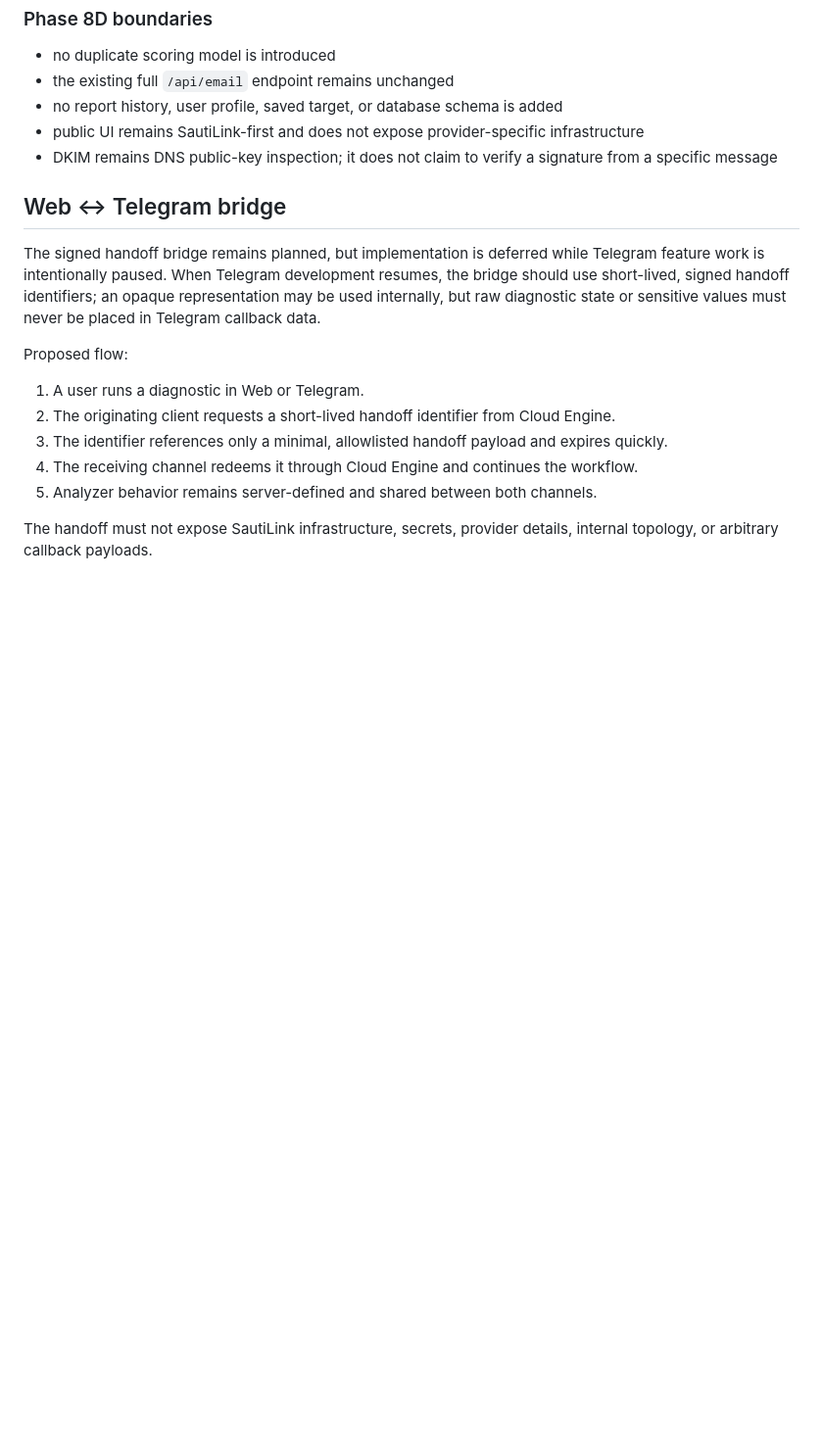
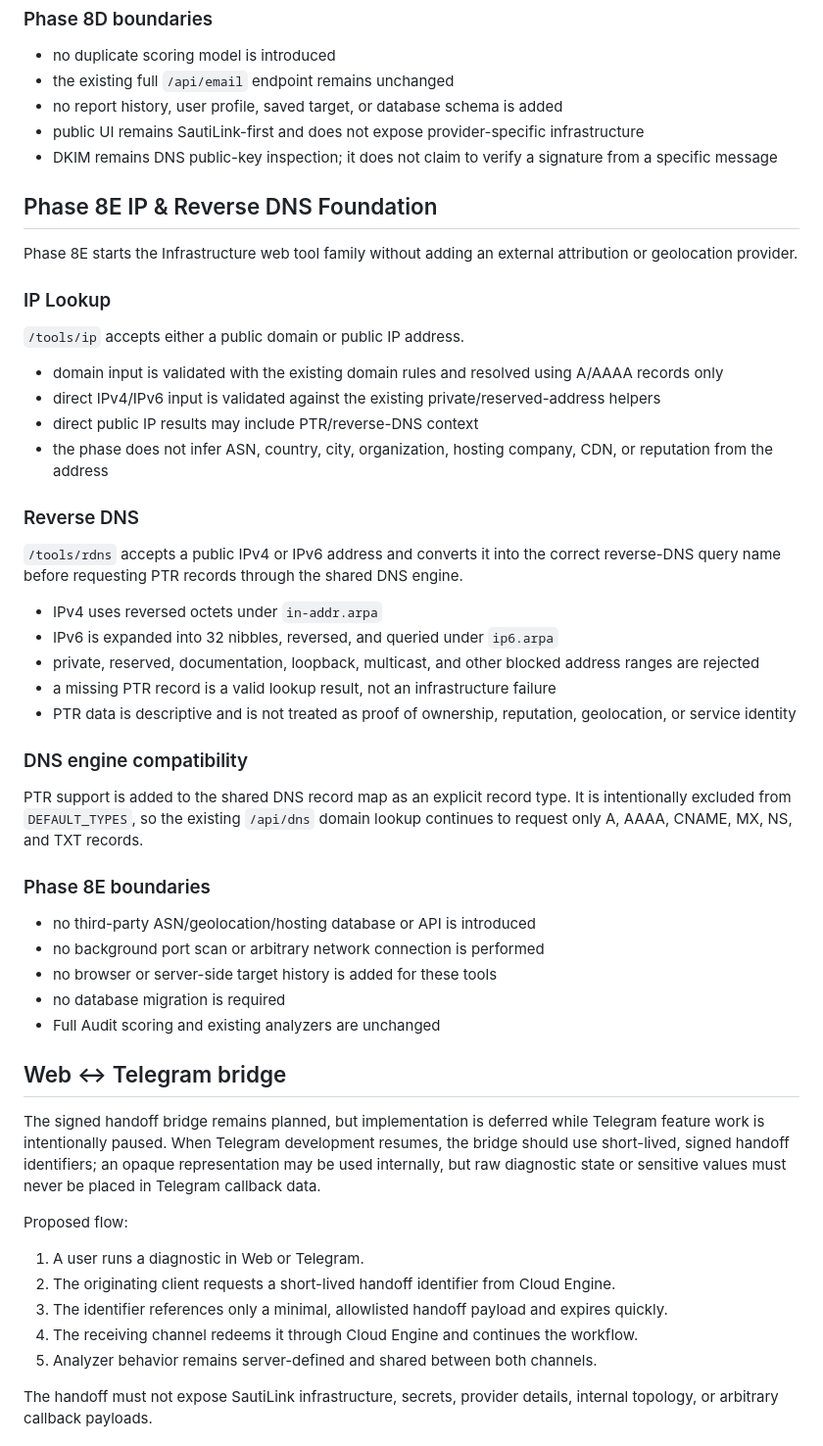
Before and after one commit to sautilink/sautilink-cloud-engine, a Markdown page: docs/WEB.md, the part around the change. Shown at 98% size. GitHub-like rendering; blank space fills up the shorter version.

Commit message:
Document IP and reverse DNS foundation

```diff
--- a/docs/WEB.md
+++ b/docs/WEB.md
@@ -125,6 +125,41 @@ This avoids making a simple MX lookup execute the full email-security suite just
 - public UI remains SautiLink-first and does not expose provider-specific infrastructure
 - DKIM remains DNS public-key inspection; it does not claim to verify a signature from a specific message
 
+## Phase 8E IP & Reverse DNS Foundation
+
+Phase 8E starts the Infrastructure web tool family without adding an external attribution or geolocation provider.
+
+### IP Lookup
+
+`/tools/ip` accepts either a public domain or public IP address.
+
+- domain input is validated with the existing domain rules and resolved using A/AAAA records only
+- direct IPv4/IPv6 input is validated against the existing private/reserved-address helpers
+- direct public IP results may include PTR/reverse-DNS context
+- the phase does not infer ASN, country, city, organization, hosting company, CDN, or reputation from the address
+
+### Reverse DNS
+
+`/tools/rdns` accepts a public IPv4 or IPv6 address and converts it into the correct reverse-DNS query name before requesting PTR records through the shared DNS engine.
+
+- IPv4 uses reversed octets under `in-addr.arpa`
+- IPv6 is expanded into 32 nibbles, reversed, and queried under `ip6.arpa`
+- private, reserved, documentation, loopback, multicast, and other blocked address ranges are rejected
+- a missing PTR record is a valid lookup result, not an infrastructure failure
+- PTR data is descriptive and is not treated as proof of ownership, reputation, geolocation, or service identity
+
+### DNS engine compatibility
+
+PTR support is added to the shared DNS record map as an explicit record type. It is intentionally excluded from `DEFAULT_TYPES`, so the existing `/api/dns` domain lookup continues to request only A, AAAA, CNAME, MX, NS, and TXT records.
+
+### Phase 8E boundaries
+
+- no third-party ASN/geolocation/hosting database or API is introduced
+- no background port scan or arbitrary network connection is performed
+- no browser or server-side target history is added for these tools
+- no database migration is required
+- Full Audit scoring and existing analyzers are unchanged
+
 ## Web ↔ Telegram bridge
 
 The signed handoff bridge remains planned, but implementation is deferred while Telegram feature work is intentionally paused. When Telegram development resumes, the bridge should use short-lived, signed handoff identifiers; an opaque representation may be used internally, but raw diagnostic state or sensitive values must never be placed in Telegram callback data.
```
